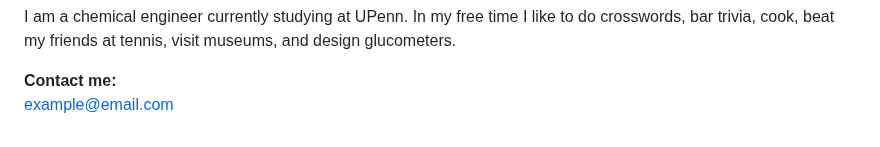
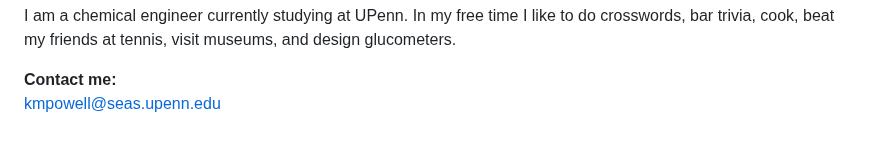
Before and after one commit to kaypowell/kaypowell.github.io, a Markdown page: index.md, the part around the change. Drawn GitHub-style.

Commit message:
Update index.md email fix

```diff
--- a/index.md
+++ b/index.md
@@ -122,6 +122,6 @@
   <p> I am a chemical engineer currently studying at UPenn. In my free time I like to do crosswords, bar trivia, cook, beat my friends at tennis, visit museums, and design glucometers. </p>
   <p>
     <strong>Contact me:</strong><br>
-    <a href="mailto:kmpowell@seas.upenn.edu">example@email.com</a>
+    <a href="mailto:kmpowell@seas.upenn.edu">kmpowell@seas.upenn.edu</a>
   </p>
 </div>
```
